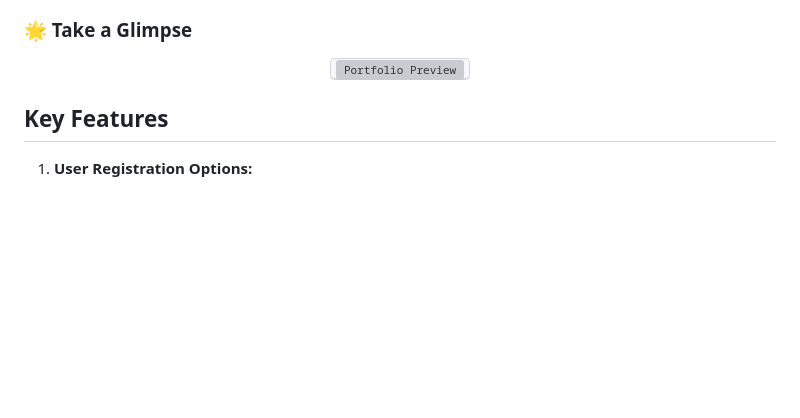
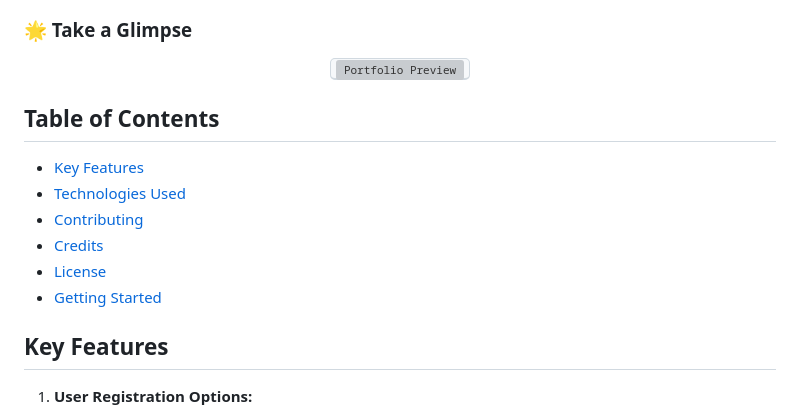
Before and after one commit to DemisoDaba/AquaTech-Nexus, a Markdown page: README.md, the part around the change. Rendered like a GitHub page; blank space fills up the shorter version; grey boxes are pictures that could not be loaded.

```diff
--- a/README.md
+++ b/README.md
@@ -17,6 +17,16 @@
   </a>
   </kbd>
 </p>
+
+## Table of Contents
+
+- [Key Features](#key-features)
+- [Technologies Used](#technologies-used)
+- [Contributing](#contributing)
+- [Credits](#credits)
+- [License](#license)
+- [Getting Started](#getting-started)
+
 
 ## Key Features
 
```
